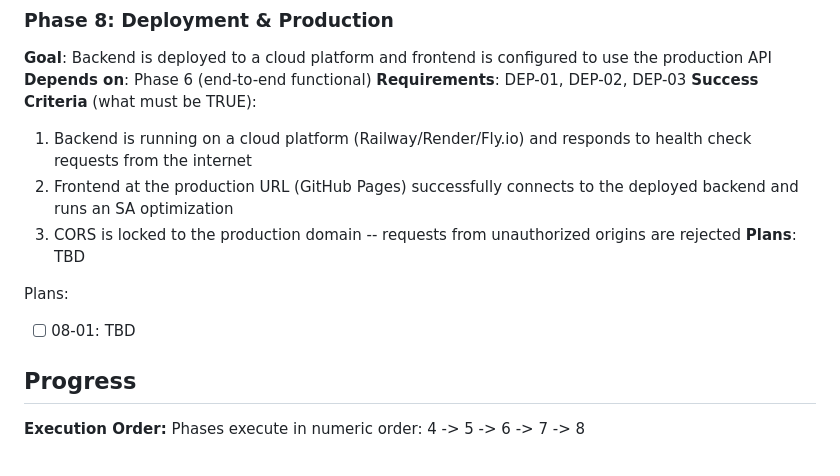
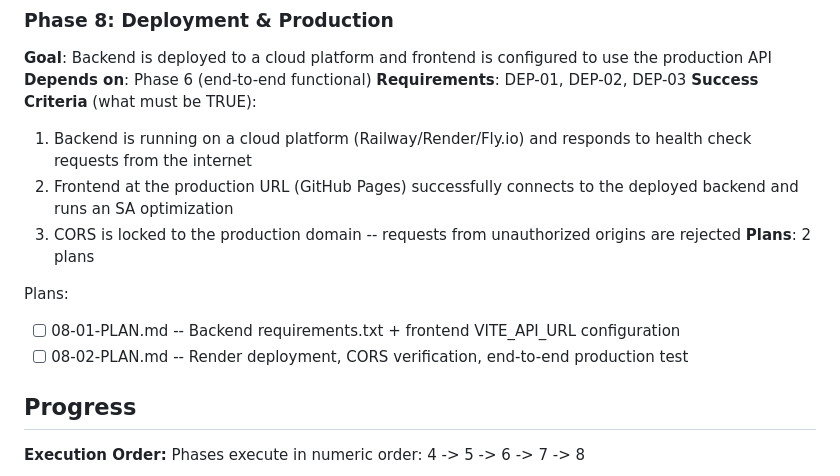
Before and after one commit to steinbeck/webfaulon, a Markdown page: .planning/ROADMAP.md, the part around the change. GitHub-like rendering.

Commit message:
docs(08): create phase plan

```diff
--- a/.planning/ROADMAP.md
+++ b/.planning/ROADMAP.md
@@ -158,10 +158,11 @@ Plans:
   1. Backend is running on a cloud platform (Railway/Render/Fly.io) and responds to health check requests from the internet
   2. Frontend at the production URL (GitHub Pages) successfully connects to the deployed backend and runs an SA optimization
   3. CORS is locked to the production domain -- requests from unauthorized origins are rejected
-**Plans**: TBD
+**Plans**: 2 plans
 
 Plans:
-- [ ] 08-01: TBD
+- [ ] 08-01-PLAN.md -- Backend requirements.txt + frontend VITE_API_URL configuration
+- [ ] 08-02-PLAN.md -- Render deployment, CORS verification, end-to-end production test
 
 ## Progress
 
```
Also changed, not shown: 2 other files.
